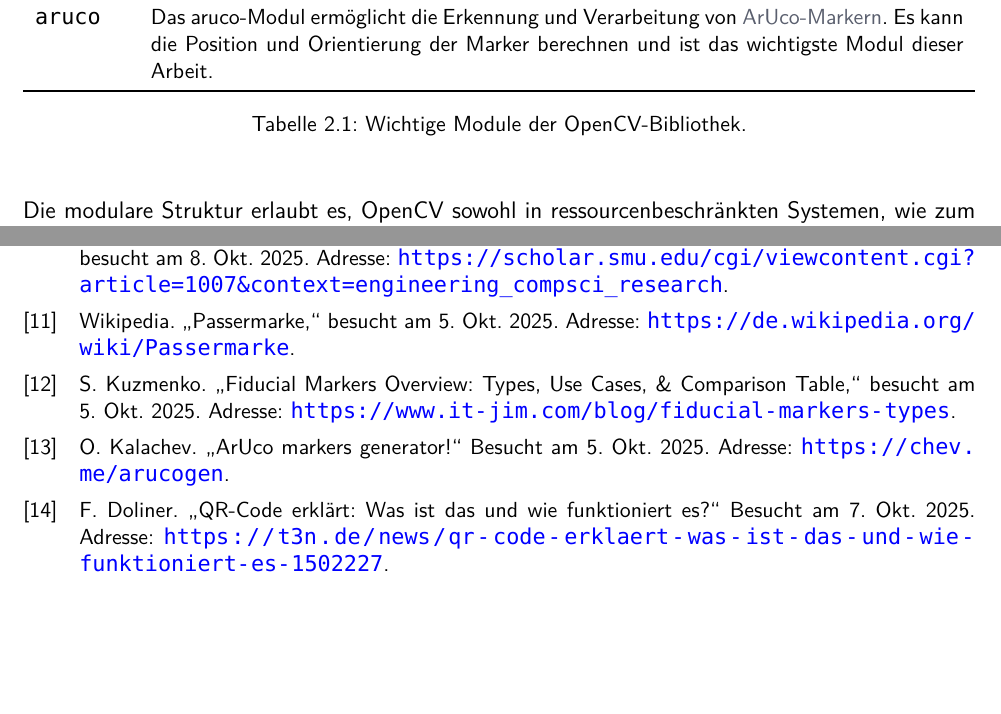
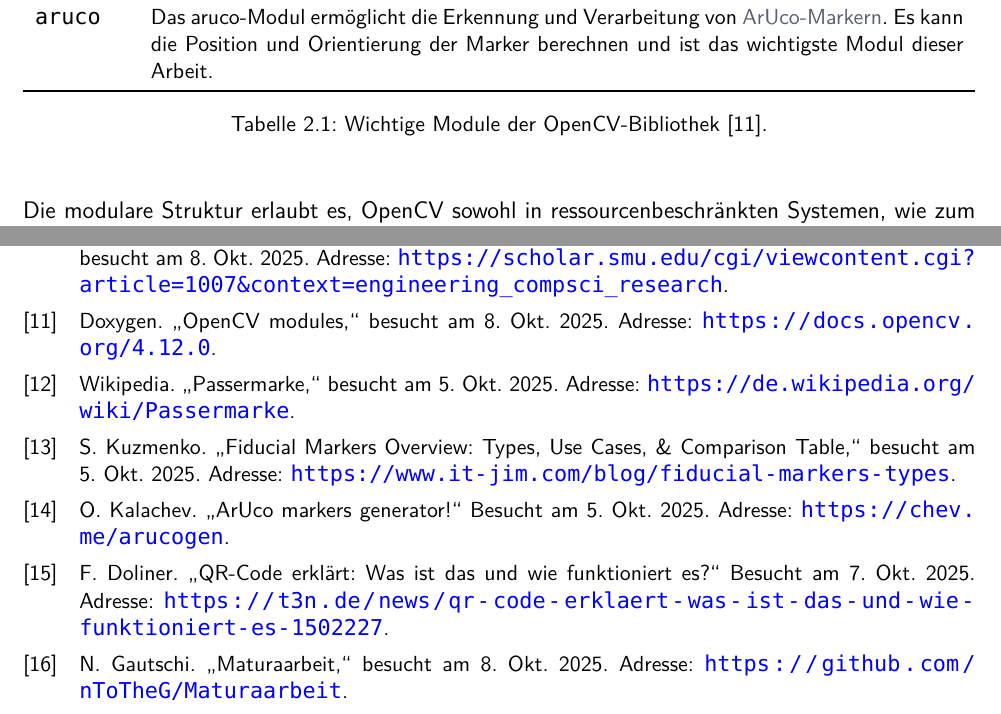
Before and after one commit to nToTheG/Maturaarbeit, a LaTeX document (Paper/Main.tex, which reads Paper/2-chap.tex, Paper/literature.bib): two parts of pages 7 and 16 of 17, joined at a grey line, cut so that both start at the same text, the shorter picture padded with empty space. Compiled offline with XeLaTeX; a missing font is replaced by an installed copy or a similar font.

Commit message:
08.10.25 - einige Links ergänzt

```diff
--- a/Paper/2-chap.tex
+++ b/Paper/2-chap.tex
@@ -62,7 +62,7 @@ In \aTeLi{tab:ocvModules} sind drei zentrale Module von OpenCV aufgeführt:
         \texttt{aruco} & Das aruco-Modul ermöglicht die Erkennung und Verarbeitung von \TeLi{sec:aruco}{ArUco-Markern}. Es kann die Position und Orientierung der Marker berechnen und ist das wichtigste Modul dieser Arbeit.\\
         \bottomrule
     \end{tabularx}
-    \caption{Wichtige Module der OpenCV-Bibliothek.}
+    \caption{Wichtige Module der OpenCV-Bibliothek \cite{ocv:docs}.}
         \label{tab:ocvModules}
 \end{table}
 
--- a/Paper/literature.bib
+++ b/Paper/literature.bib
@@ -71,3 +71,8 @@
   urldate = {2025-10-08}
 }
 
+@online{ocv:docs,
+  author = {Doxygen},
+  title = {OpenCV modules},
+  year = {2025},
+  url = {https://docs.opencv.org/4.12.0},
@@ -74,3 +84,9 @@
+  title = {Maturaarbeit},
+  year = {2025},
+  url = {https://github.com/nToTheG/Maturaarbeit},
+  urldate = {2025-10-08}
+}
+
 % Scientific articles
 @article{RG:GestureRecognition,
   author = {Sen, A. and Mishra, T. K. and Dash, R.},
```
Also changed, not shown: Paper/Main.tex (+1 -1 lines), Paper/literature.bib (5 more changed lines).
